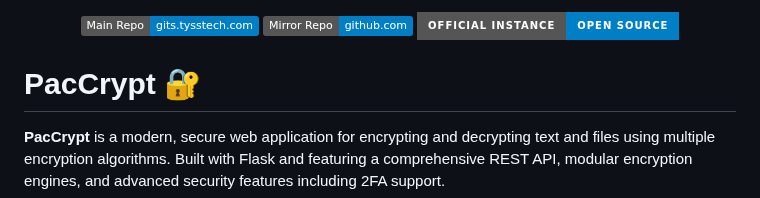
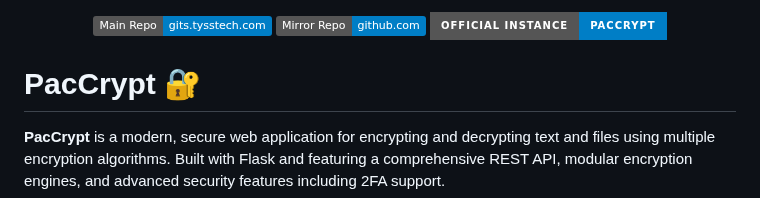
Before and after one commit to TySP-Dev/PacCrypt-Webapp, a Markdown page: README.md, the part around the change. Drawn GitHub-style; badges without logos.

```diff
--- a/README.md
+++ b/README.md
@@ -2,7 +2,7 @@
 
 [![Main Repo](https://img.shields.io/badge/Main%20Repo-gits.tysstech.com-blue?logo=gitea)](https://git.tysstech.com/tyler/PacCrypt-Webapp)
 [![Mirror Repo](https://img.shields.io/badge/Mirror%20Repo-github.com-blue?logo=github)](https://github.com/TySP-Dev/PacCrypt-Webapp)
-[![Official Instance](https://img.shields.io/badge/Official%20Instance-Open%20Source-blue?style=for-the-badge)](https://paccrypt.tysstech.com)
+[![Official Instance](https://img.shields.io/badge/Official%20Instance-PacCrypt-blue?style=for-the-badge)](https://paccrypt.tysstech.com)
 
 <div align="left">
 
```
